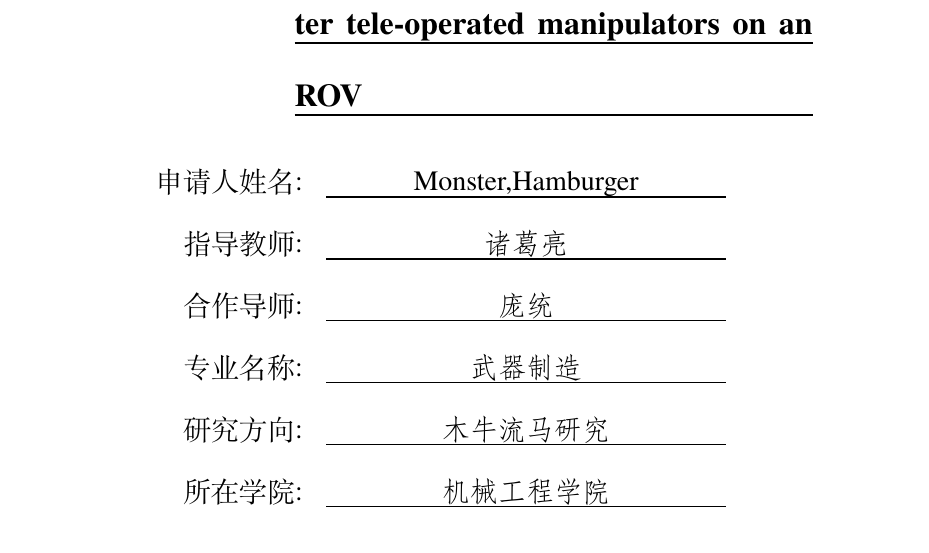
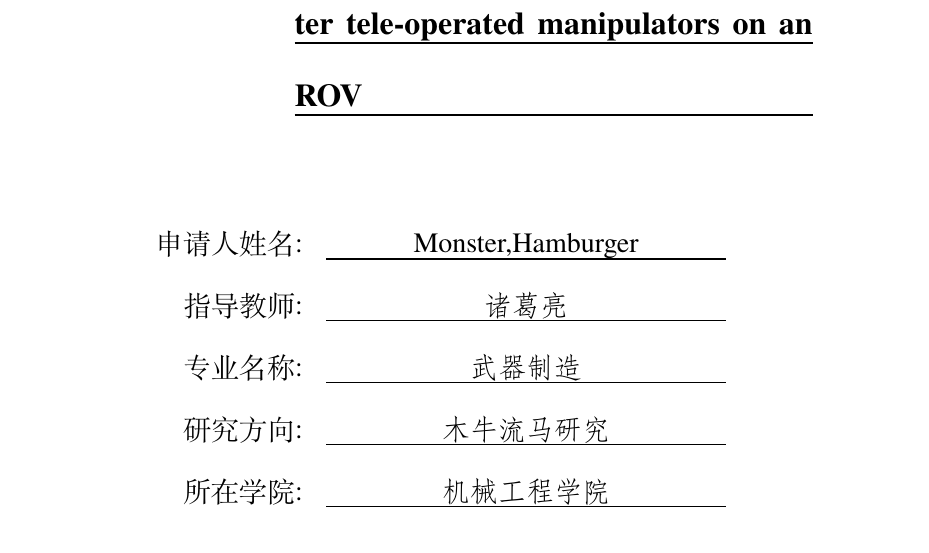
Before and after one commit to ZJU-Awesome/write_with_LaTeX, a LaTeX thesis (zju_thesis/main.tex, which reads zju_thesis/zjuthesis.cls): part of page 1 of 50, cut so that both start at the same text. Compiled offline with XeLaTeX; a missing font is replaced by an installed copy or a similar font.

Commit message:
文类添加nocpsupervisor选项，将封面中的合作导师去掉。

```diff
--- a/zju_thesis/main.tex
+++ b/zju_thesis/main.tex
@@ -1,7 +1,7 @@
 % !Mode:: "TeX:UTF-8"
 % !TEX builder = LATEXMK
 % !TEX program = xelatex
-\documentclass[doctor,twoside]{zjuthesis}
+\documentclass[doctor,twoside,nocpsupervisor]{zjuthesis}
 
 % 插图路径设置，图片放在figures 文件夹下。一般来说论文的插图比较多，通常按章节存
 % 放，因此可以在以下命令中在按章节添加存放图片的文件夹路径。如以下这个路径中 ./
--- a/zju_thesis/zjuthesis.cls
+++ b/zju_thesis/zjuthesis.cls
@@ -7,8 +7,10 @@ Created: 2014.09.15 by Sky and Hamburger, Last Modified: 2014.09.12 by Hamburger
 %---------- Option ----------
 % 博士、硕士可选参数，用于区别格式
 \newif\if@doctor
+\newif\if@cpsupervisor\@cpsupervisortrue
 \DeclareOption{doctor}{\@doctortrue}
 \DeclareOption{master}{\@doctorfalse}
+\DeclareOption{nocpsupervisor}{\@cpsupervisorfalse}
 \DeclareOption*{\PassOptionsToClass{\CurrentOption}{ctexbook}}
 \ProcessOptions\relax
 \LoadClass[cs4size,fancyhdr,fntef,openright,cap]{ctexbook}
@@ -351,7 +353,9 @@ Created: 2014.09.15 by Sky and Hamburger, Last Modified: 2014.09.12 by Hamburger
 		\begin{tabular}{>{\zihao{4}\songti}r>{\zihao{4}\fangsong}l}
 			申请人姓名: & \ZJUunderline[200pt]{\ZJU@author} \\[3mm]
 			指导教师: & \ZJUunderline[200pt]{\ZJU@supervisor} \\[3mm]
-			合作导师: & \ZJUunderline[200pt]{\ZJU@cpsupervisor} \\[3mm]
+			\if@cpsupervisor
+				合作导师: & \ZJUunderline[200pt]{\ZJU@cpsupervisor} \\[3mm]
+			\else
 			专业名称: & \ZJUunderline[200pt]{\ZJU@major} \\[3mm]
 			研究方向: & \ZJUunderline[200pt]{\ZJU@research} \\[3mm]
 			所在学院: & \ZJUunderline[200pt]{\ZJU@institute}
```
Also changed, not shown: zju_thesis/main.tex (2 more changed lines), 1 other file.
